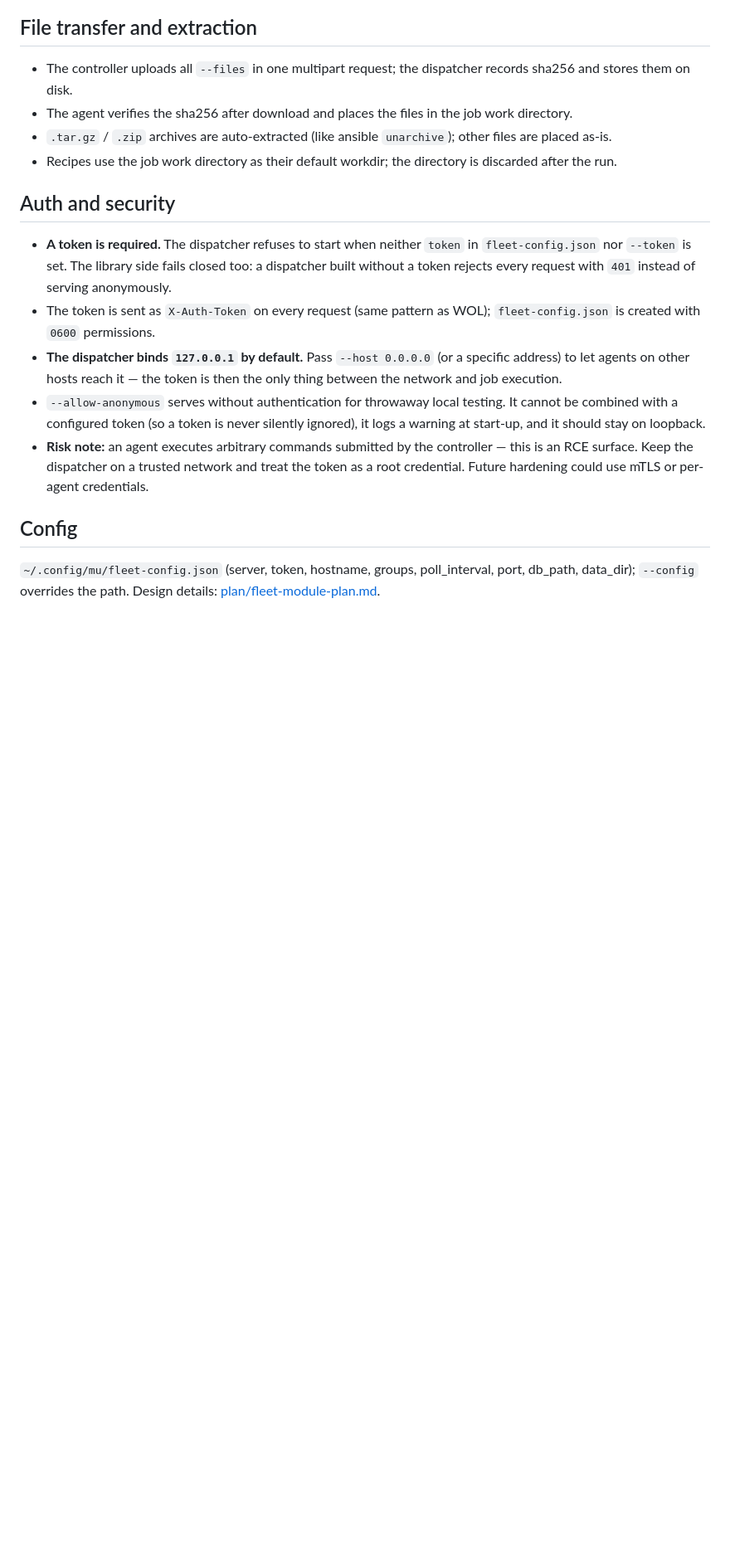
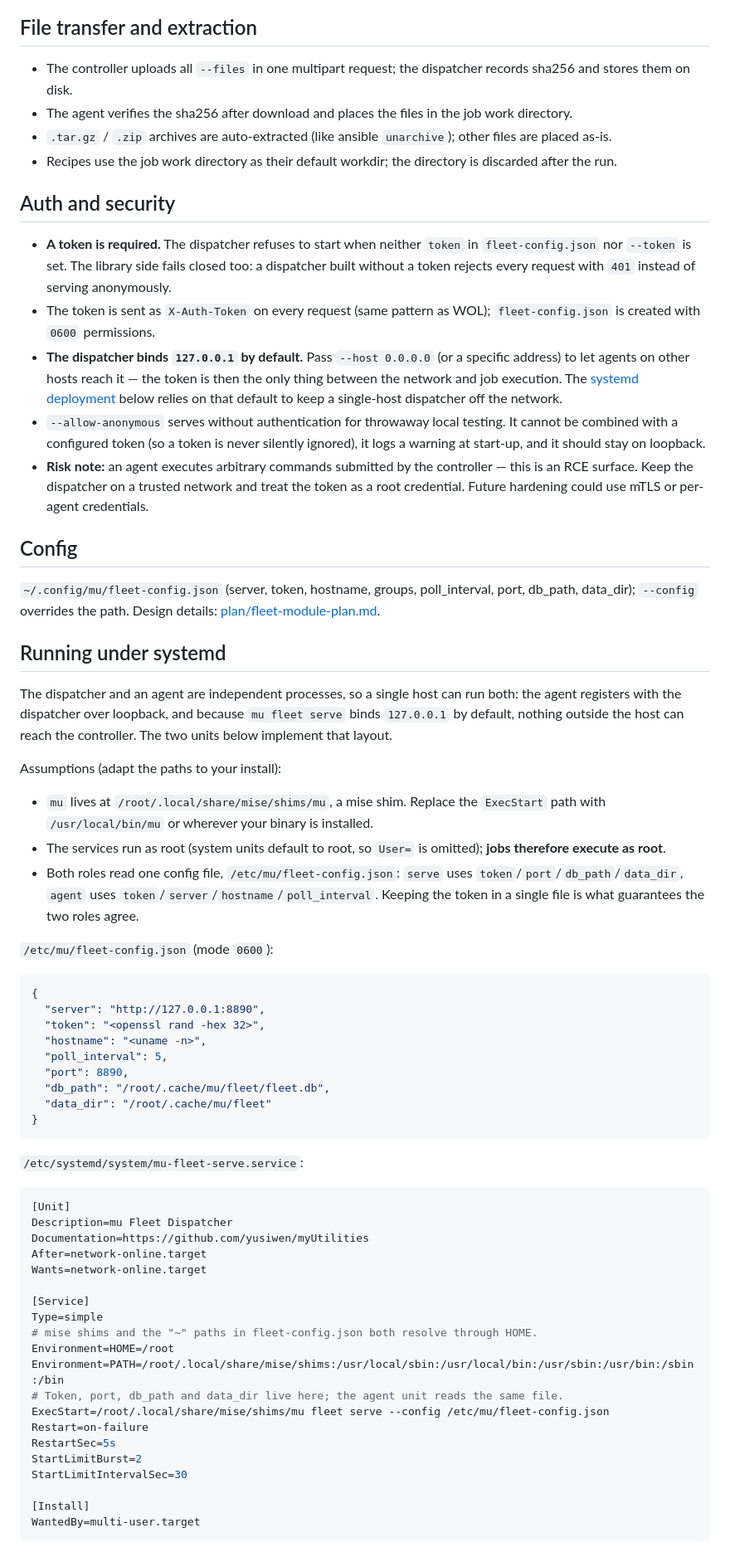
Before and after one commit to yusiwen/myUtilities, a Markdown page: docs/fleet.md, the part around one of its changes. Shown at 83% size. GitHub-like rendering; blank space fills up the shorter version.

````diff
--- a/docs/fleet.md
+++ b/docs/fleet.md
@@ -261,7 +261,9 @@ otherwise `pending`/`running`.
   `fleet-config.json` is created with `0600` permissions.
 - **The dispatcher binds `127.0.0.1` by default.** Pass `--host 0.0.0.0` (or a
   specific address) to let agents on other hosts reach it — the token is then the
-  only thing between the network and job execution.
+  only thing between the network and job execution. The
+  [systemd deployment](#running-under-systemd) below relies on that default to
+  keep a single-host dispatcher off the network.
 - `--allow-anonymous` serves without authentication for throwaway local testing.
   It cannot be combined with a configured token (so a token is never silently
   ignored), it logs a warning at start-up, and it should stay on loopback.
@@ -275,3 +277,61 @@ otherwise `pending`/`running`.
 `~/.config/mu/fleet-config.json` (server, token, hostname, groups, poll_interval,
 port, db_path, data_dir); `--config` overrides the path. Design details:
 [plan/fleet-module-plan.md](plan/fleet-module-plan.md).
+
+## Running under systemd
+
+The dispatcher and an agent are independent processes, so a single host can run
+both: the agent registers with the dispatcher over loopback, and because
+`mu fleet serve` binds `127.0.0.1` by default, nothing outside the host can reach
+the controller. The two units below implement that layout.
+
+Assumptions (adapt the paths to your install):
+
+- `mu` lives at `/root/.local/share/mise/shims/mu`, a mise shim. Replace the
+  `ExecStart` path with `/usr/local/bin/mu` or wherever your binary is installed.
+- The services run as root (system units default to root, so `User=` is omitted);
+  **jobs therefore execute as root**.
+- Both roles read one config file, `/etc/mu/fleet-config.json`: `serve` uses
+  `token`/`port`/`db_path`/`data_dir`, `agent` uses
+  `token`/`server`/`hostname`/`poll_interval`. Keeping the token in a single file
+  is what guarantees the two roles agree.
+
+`/etc/mu/fleet-config.json` (mode `0600`):
+
+```json
+{
+  "server": "http://127.0.0.1:8890",
+  "token": "<openssl rand -hex 32>",
+  "hostname": "<uname -n>",
+  "poll_interval": 5,
+  "port": 8890,
+  "db_path": "/root/.cache/mu/fleet/fleet.db",
+  "data_dir": "/root/.cache/mu/fleet"
+}
+```
+
+`/etc/systemd/system/mu-fleet-serve.service`:
+
+```ini
+[Unit]
+Description=mu Fleet Dispatcher
+Documentation=https://github.com/yusiwen/myUtilities
+After=network-online.target
+Wants=network-online.target
+
+[Service]
+Type=simple
+# mise shims and the "~" paths in fleet-config.json both resolve through HOME.
+Environment=HOME=/root
+Environment=PATH=/root/.local/share/mise/shims:/usr/local/sbin:/usr/local/bin:/usr/sbin:/usr/bin:/sbin:/bin
+# Token, port, db_path and data_dir live here; the agent unit reads the same file.
+ExecStart=/root/.local/share/mise/shims/mu fleet serve --config /etc/mu/fleet-config.json
+Restart=on-failure
+RestartSec=5s
+StartLimitBurst=2
+StartLimitIntervalSec=30
+
+[Install]
+WantedBy=multi-user.target
+```
+
````
Also changed, not shown: other parts of docs/fleet.md (+87 -0 lines).
